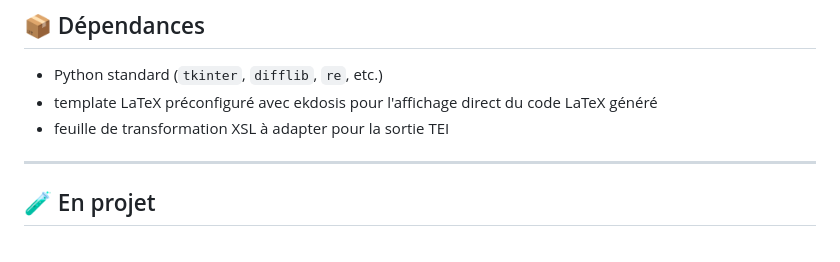
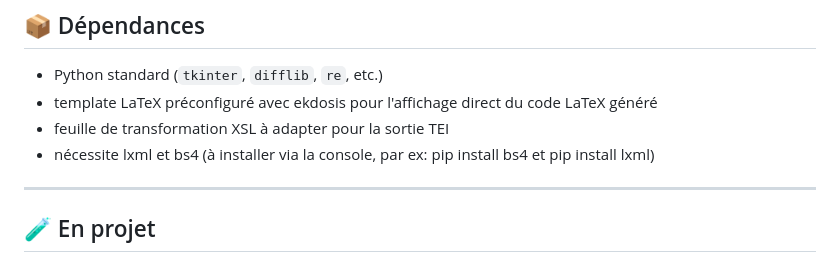
Before and after one commit to Gheeraert/Ekdosis-TEI-Studio, a Markdown page: README.md, the part around the change. Drawn GitHub-style.

Commit message:
Update README.md
précision sur les paquets  python à installer

```diff
--- a/README.md
+++ b/README.md
@@ -108,6 +108,7 @@ Exécutable: Téléchargez et lancez simplement le fichier (.dmg pour Mac, .exe
 - Python standard (`tkinter`, `difflib`, `re`, etc.)
 - template LaTeX préconfiguré avec ekdosis pour l'affichage direct du code LaTeX généré
 - feuille de transformation XSL à adapter pour la sortie TEI
+- nécessite lxml et bs4 (à installer via la console, par ex: pip install bs4 et pip install lxml)
 ---
 
 ## 🧪 En projet
```
